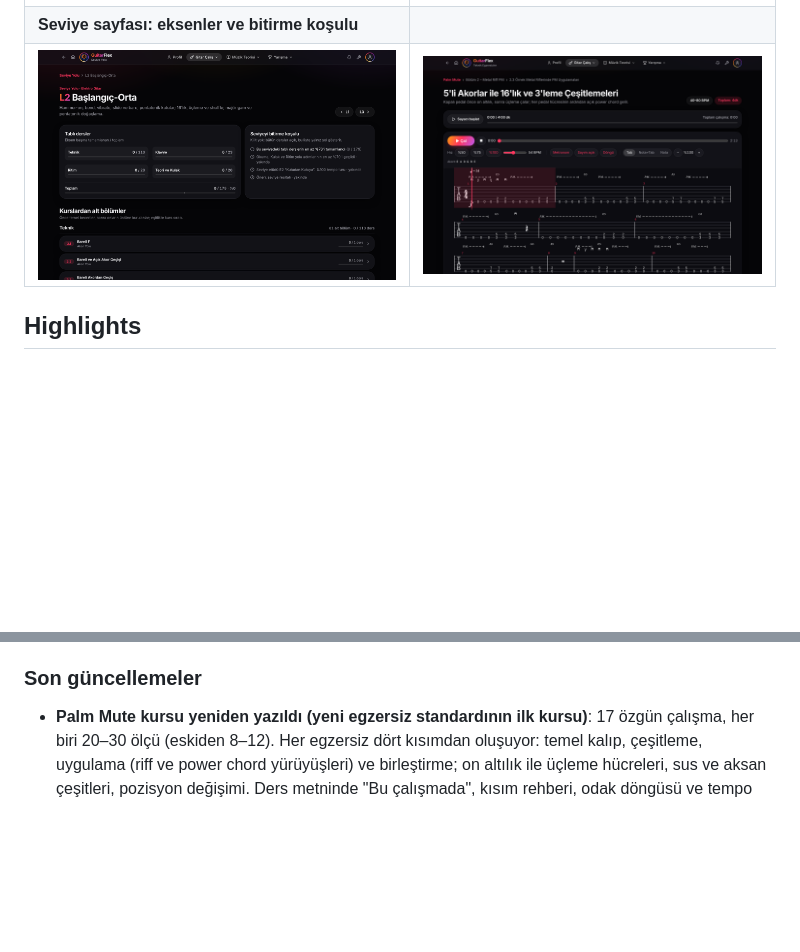
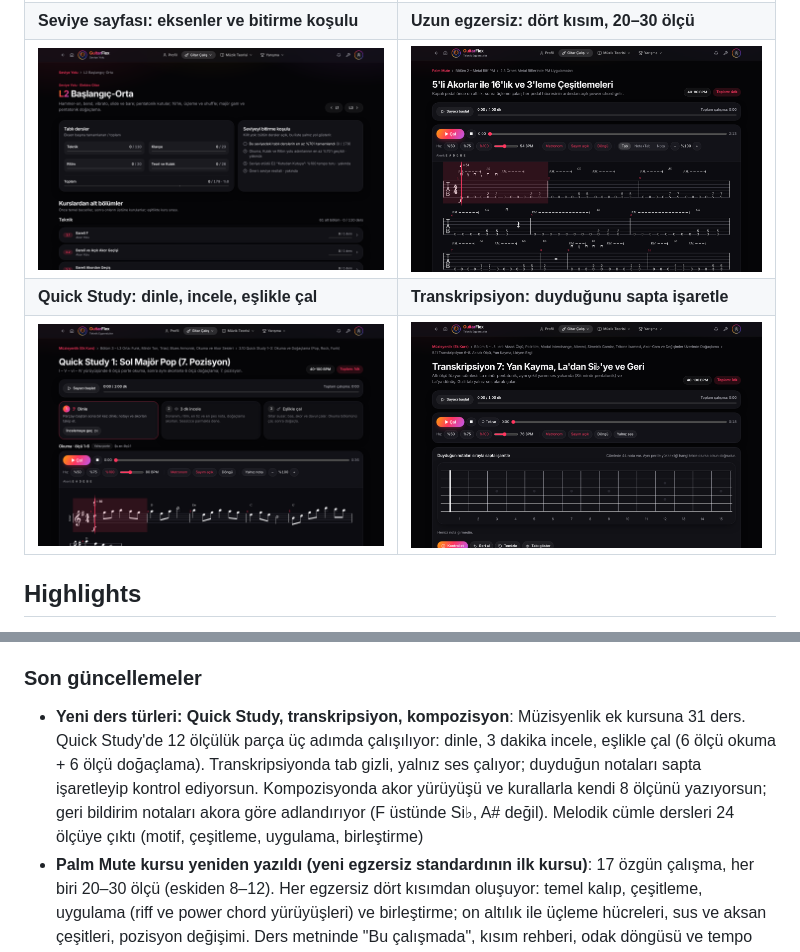
Before and after one commit to TheDifference-dev/GuitarFlex, a Markdown page: README.md, 2 parts joined by grey strips. Rendered like a GitHub page; pictures changed too: docs/ekran/quick-study.png (added), docs/ekran/transkripsiyon.png (added); blank space fills up the shorter version.

Commit message:
README: Quick Study, transkripsiyon ve kompozisyon ders türleri; ekran görüntüleri
Co-Authored-By: Claude Opus 5.5 <noreply@anthropic.com>
Claude-Session: https://claude.ai/code/session_01M9vcoovcEPR1mPTKaBCYF4

```diff
--- a/README.md
+++ b/README.md
@@ -19,8 +19,10 @@ behind every exercise, and adds a songs & solos library, backing tracks for impr
 | ![Ritim adımı](docs/ekran/ritim-adim.png) | ![Armoni](docs/ekran/armoni.png) |
 | **Profil: görevler, seri, başarımlar** | **Seviye Yolu** |
 | ![Profil](docs/ekran/profil.png) | ![Seviye Yolu](docs/ekran/seviye-yolu.png) |
-| **Seviye sayfası: eksenler ve bitirme koşulu** | |
+| **Seviye sayfası: eksenler ve bitirme koşulu** | **Uzun egzersiz: dört kısım, 20–30 ölçü** |
 | ![Seviye sayfası](docs/ekran/seviye.png) | ![Uzun egzersiz](docs/ekran/uzun-egzersiz.png) |
+| **Quick Study: dinle, incele, eşlikle çal** | **Transkripsiyon: duyduğunu sapta işaretle** |
+| ![Quick Study](docs/ekran/quick-study.png) | ![Transkripsiyon](docs/ekran/transkripsiyon.png) |
 
 ## Highlights
 
@@ -65,6 +67,7 @@ Masaüstü uygulaması ve web sitesi aynı koddan çalışır.
 
 ### Son güncellemeler
 
+- **Yeni ders türleri: Quick Study, transkripsiyon, kompozisyon**: Müzisyenlik ek kursuna 31 ders. Quick Study'de 12 ölçülük parça üç adımda çalışılıyor: dinle, 3 dakika incele, eşlikle çal (6 ölçü okuma + 6 ölçü doğaçlama). Transkripsiyonda tab gizli, yalnız ses çalıyor; duyduğun notaları sapta işaretleyip kontrol ediyorsun. Kompozisyonda akor yürüyüşü ve kurallarla kendi 8 ölçünü yazıyorsun; geri bildirim notaları akora göre adlandırıyor (F üstünde Si♭, A# değil). Melodik cümle dersleri 24 ölçüye çıktı (motif, çeşitleme, uygulama, birleştirme)
 - **Palm Mute kursu yeniden yazıldı (yeni egzersiz standardının ilk kursu)**: 17 özgün çalışma, her biri 20–30 ölçü (eskiden 8–12). Her egzersiz dört kısımdan oluşuyor: temel kalıp, çeşitleme, uygulama (riff ve power chord yürüyüşleri) ve birleştirme; on altılık ile üçleme hücreleri, sus ve aksan çeşitleri, pozisyon değişimi. Ders metninde "Bu çalışmada", kısım rehberi, odak döngüsü ve tempo planı var. Rehberlerdeki Palm Mute dersleri olduğu gibi kaldı
 - **Stiller ek kursu**: blues, rock, funk, metal, caz comping, bossa nova, bebop ve füzyon (36 ders)
 - **Okuma yolu ve yeni yol adımları**: porte ve ritim okuma, akor şeması; kulaktan melodi ve akor kökü; ikincil dominant, ii–V–I, akor-gam; triad çevrimi ve drop 2
```
